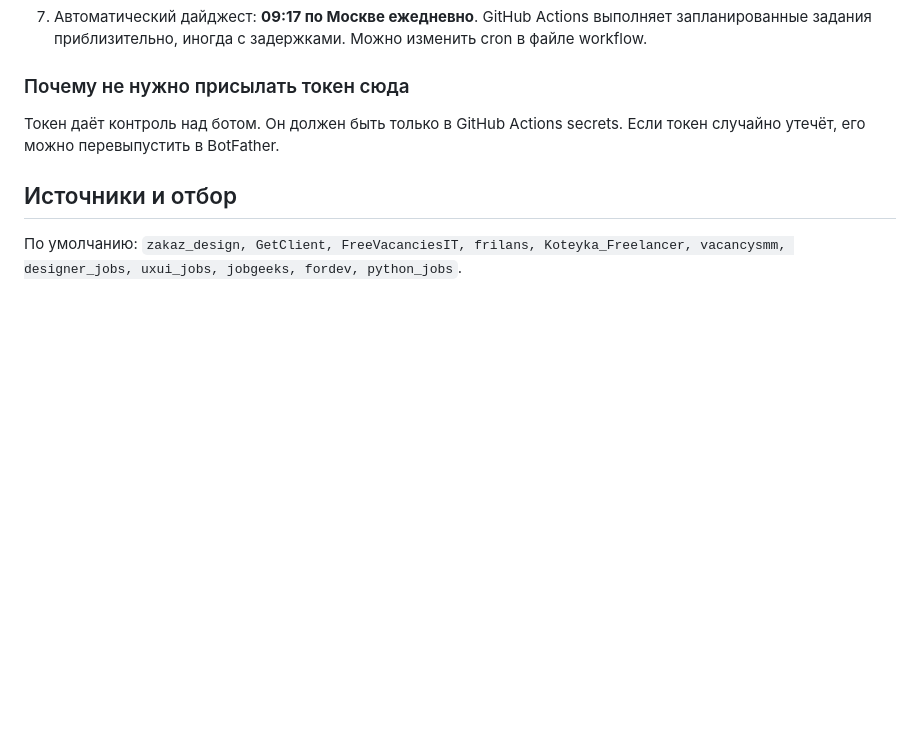
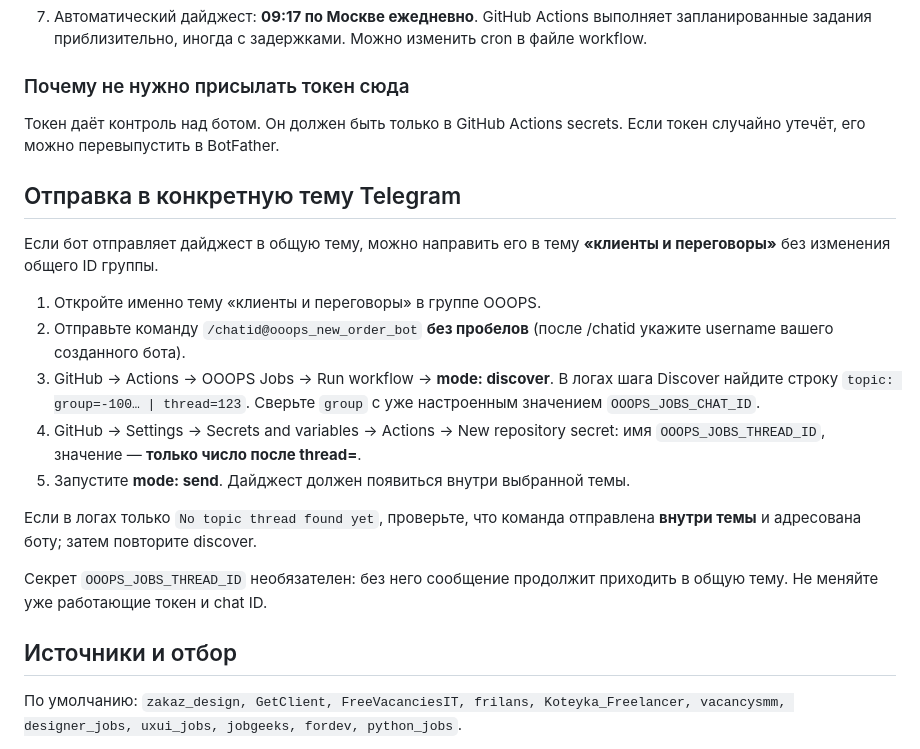
Before and after one commit to ulko31/luna, a Markdown page: jobs-bot/README.md, the part around the change. Rendered like a GitHub page; blank space fills up the shorter version.

Commit message:
Document routing daily freelance digest into Telegram forum topic

```diff
--- a/jobs-bot/README.md
+++ b/jobs-bot/README.md
@@ -45,6 +45,27 @@
 Токен даёт контроль над ботом. Он должен быть только в GitHub Actions secrets.
 Если токен случайно утечёт, его можно перевыпустить в BotFather.
 
+## Отправка в конкретную тему Telegram
+
+Если бот отправляет дайджест в общую тему, можно направить его
+в тему **«клиенты и переговоры»** без изменения общего ID группы.
+
+1. Откройте именно тему «клиенты и переговоры» в группе OOOPS.
+2. Отправьте команду `/chatid@ooops_new_order_bot` **без пробелов**
+   (после /chatid укажите username вашего созданного бота).
+3. GitHub → Actions → OOOPS Jobs → Run workflow → **mode: discover**.
+   В логах шага Discover найдите строку `topic: group=-100… | thread=123`.
+   Сверьте `group` с уже настроенным значением `OOOPS_JOBS_CHAT_ID`.
+4. GitHub → Settings → Secrets and variables → Actions → New repository secret:
+   имя `OOOPS_JOBS_THREAD_ID`, значение — **только число после thread=**.
+5. Запустите **mode: send**. Дайджест должен появиться внутри выбранной темы.
+
+Если в логах только `No topic thread found yet`, проверьте, что команда
+отправлена **внутри темы** и адресована боту; затем повторите discover.
+
+Секрет `OOOPS_JOBS_THREAD_ID` необязателен: без него сообщение
+продолжит приходить в общую тему. Не меняйте уже работающие токен и chat ID.
+
 ## Источники и отбор
 По умолчанию:
 `zakaz_design, GetClient, FreeVacanciesIT, frilans, Koteyka_Freelancer,
```
